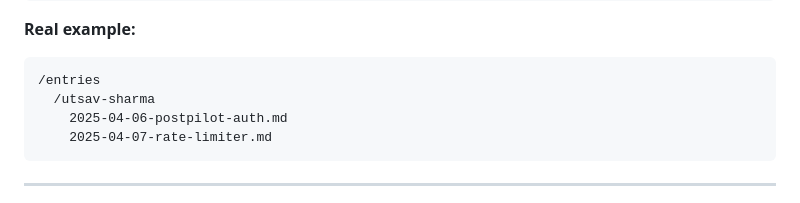
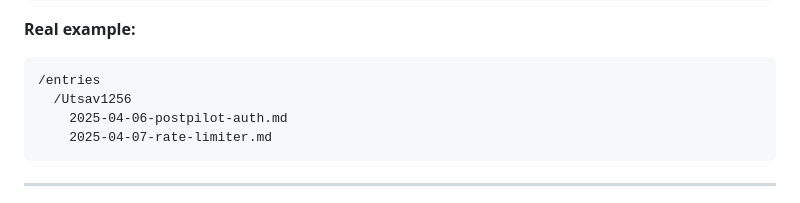
Before and after one commit to StartedCoding/ContributionDiary, a Markdown page: README.md, the part around the change. Rendered like a GitHub page.

Commit message:
Update directory name in README example

````diff
--- a/README.md
+++ b/README.md
@@ -42,7 +42,7 @@ Six months of daily logs is more convincing than any resume bullet.
 **Real example:**
 ```
 /entries
-  /utsav-sharma
+  /Utsav1256
     2025-04-06-postpilot-auth.md
     2025-04-07-rate-limiter.md
 ```
````
